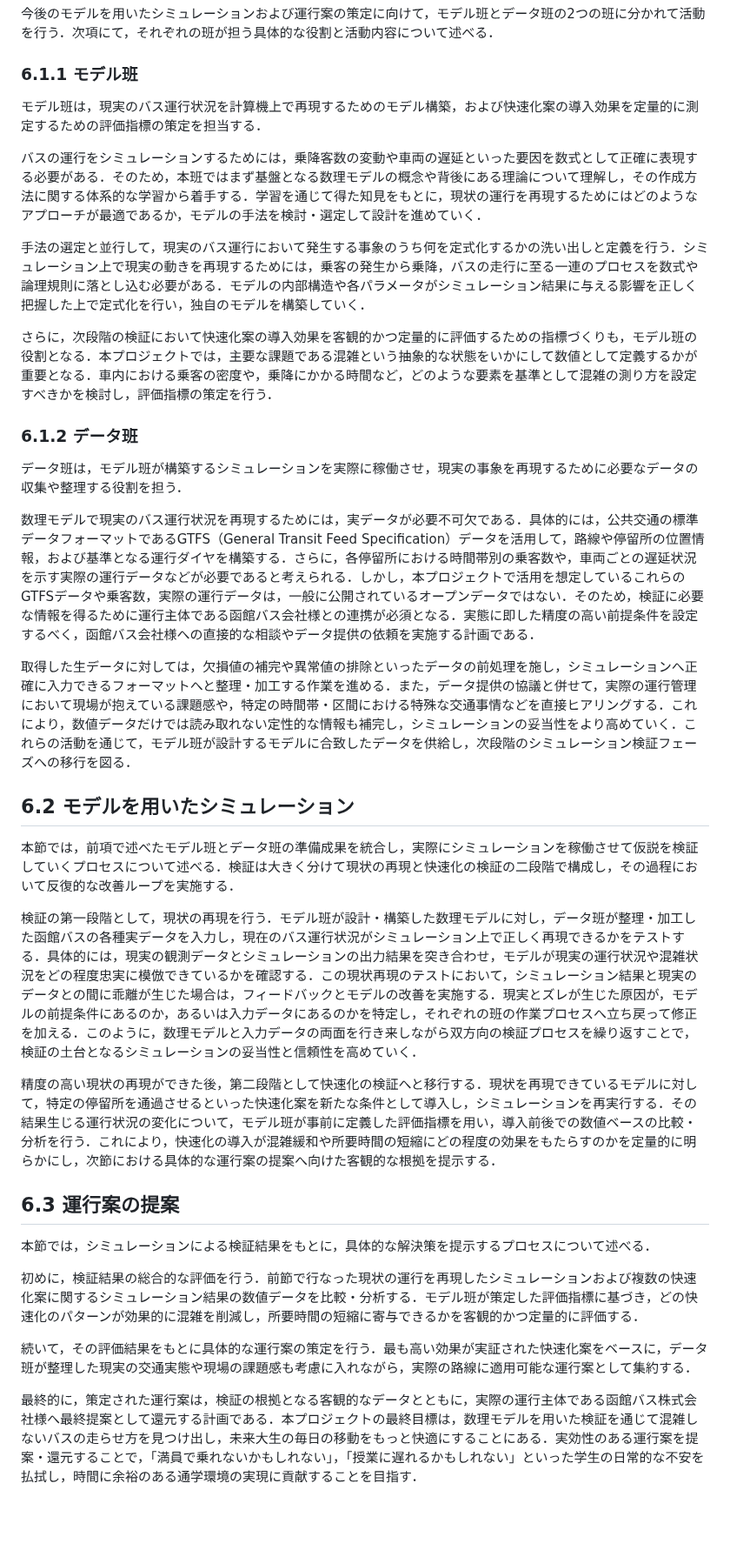
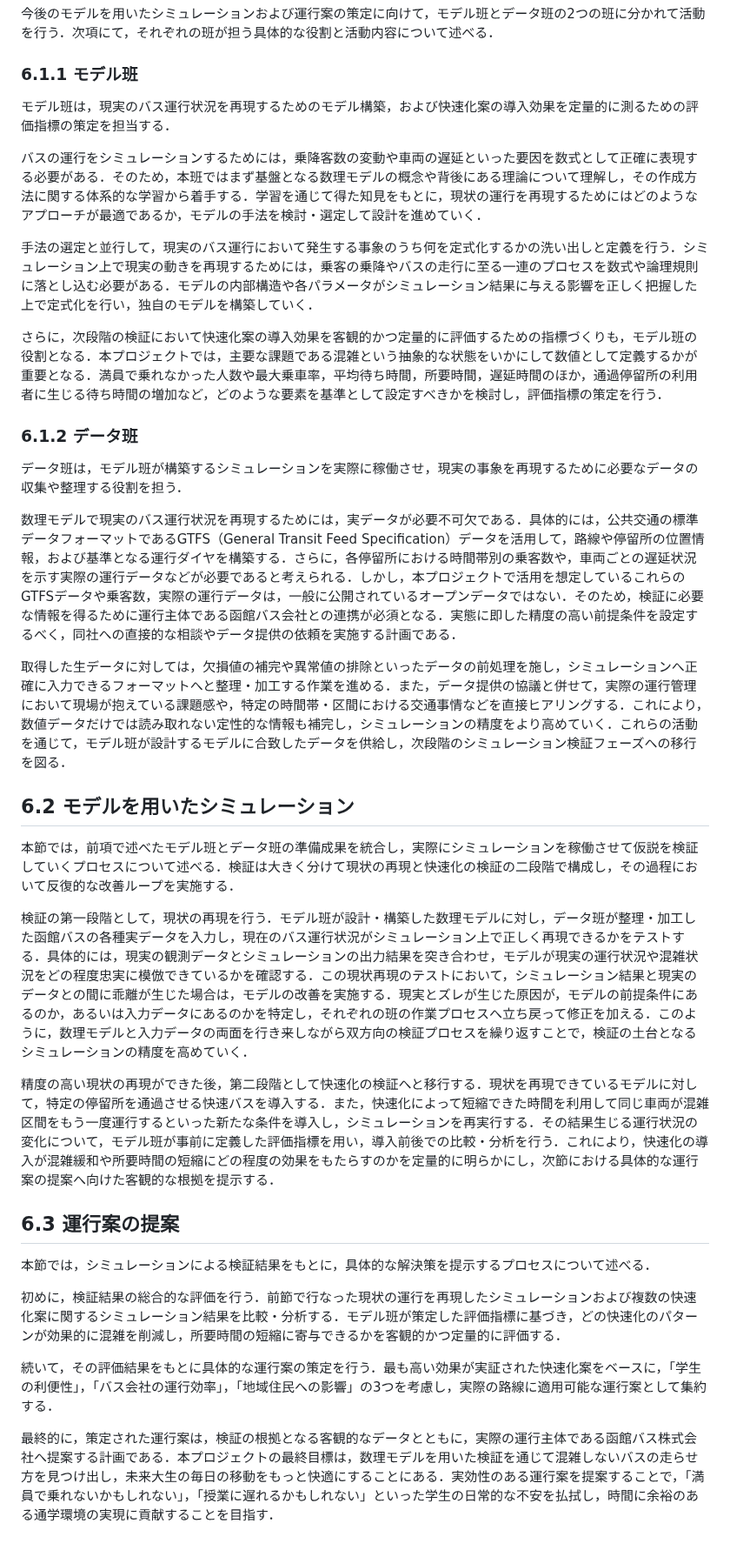
Before and after one commit to mathematical-modeling-project-2026/midterm-report, a Markdown page: docs/chapter6.md, the part around the change. Shown at 87% size. Drawn GitHub-style; blank space fills up the shorter version.

Commit message:
chapter6 update

```diff
--- a/docs/chapter6.md
+++ b/docs/chapter6.md
@@ -4,33 +4,33 @@
 今後のモデルを用いたシミュレーションおよび運行案の策定に向けて，モデル班とデータ班の2つの班に分かれて活動を行う．次項にて，それぞれの班が担う具体的な役割と活動内容について述べる．
 
 ### 6.1.1 モデル班
-モデル班は，現実のバス運行状況を計算機上で再現するためのモデル構築，および快速化案の導入効果を定量的に測定するための評価指標の策定を担当する．
+モデル班は，現実のバス運行状況を再現するためのモデル構築，および快速化案の導入効果を定量的に測るための評価指標の策定を担当する．
 
 バスの運行をシミュレーションするためには，乗降客数の変動や車両の遅延といった要因を数式として正確に表現する必要がある．そのため，本班ではまず基盤となる数理モデルの概念や背後にある理論について理解し，その作成方法に関する体系的な学習から着手する．学習を通じて得た知見をもとに，現状の運行を再現するためにはどのようなアプローチが最適であるか，モデルの手法を検討・選定して設計を進めていく．
 
-手法の選定と並行して，現実のバス運行において発生する事象のうち何を定式化するかの洗い出しと定義を行う．シミュレーション上で現実の動きを再現するためには，乗客の発生から乗降，バスの走行に至る一連のプロセスを数式や論理規則に落とし込む必要がある．モデルの内部構造や各パラメータがシミュレーション結果に与える影響を正しく把握した上で定式化を行い，独自のモデルを構築していく．
+手法の選定と並行して，現実のバス運行において発生する事象のうち何を定式化するかの洗い出しと定義を行う．シミュレーション上で現実の動きを再現するためには，乗客の乗降やバスの走行に至る一連のプロセスを数式や論理規則に落とし込む必要がある．モデルの内部構造や各パラメータがシミュレーション結果に与える影響を正しく把握した上で定式化を行い，独自のモデルを構築していく．
 
-さらに，次段階の検証において快速化案の導入効果を客観的かつ定量的に評価するための指標づくりも，モデル班の役割となる．本プロジェクトでは，主要な課題である混雑という抽象的な状態をいかにして数値として定義するかが重要となる．車内における乗客の密度や，乗降にかかる時間など，どのような要素を基準として混雑の測り方を設定すべきかを検討し，評価指標の策定を行う．
+さらに，次段階の検証において快速化案の導入効果を客観的かつ定量的に評価するための指標づくりも，モデル班の役割となる．本プロジェクトでは，主要な課題である混雑という抽象的な状態をいかにして数値として定義するかが重要となる．満員で乗れなかった人数や最大乗車率，平均待ち時間，所要時間，遅延時間のほか，通過停留所の利用者に生じる待ち時間の増加など，どのような要素を基準として設定すべきかを検討し，評価指標の策定を行う．
 
 ### 6.1.2 データ班
 データ班は，モデル班が構築するシミュレーションを実際に稼働させ，現実の事象を再現するために必要なデータの収集や整理する役割を担う．
 
-数理モデルで現実のバス運行状況を再現するためには，実データが必要不可欠である．具体的には，公共交通の標準データフォーマットであるGTFS（General Transit Feed Specification）データを活用して，路線や停留所の位置情報，および基準となる運行ダイヤを構築する．さらに，各停留所における時間帯別の乗客数や，車両ごとの遅延状況を示す実際の運行データなどが必要であると考えられる．しかし，本プロジェクトで活用を想定しているこれらのGTFSデータや乗客数，実際の運行データは，一般に公開されているオープンデータではない．そのため，検証に必要な情報を得るために運行主体である函館バス会社様との連携が必須となる．実態に即した精度の高い前提条件を設定するべく，函館バス会社様への直接的な相談やデータ提供の依頼を実施する計画である．
+数理モデルで現実のバス運行状況を再現するためには，実データが必要不可欠である．具体的には，公共交通の標準データフォーマットであるGTFS（General Transit Feed Specification）データを活用して，路線や停留所の位置情報，および基準となる運行ダイヤを構築する．さらに，各停留所における時間帯別の乗客数や，車両ごとの遅延状況を示す実際の運行データなどが必要であると考えられる．しかし，本プロジェクトで活用を想定しているこれらのGTFSデータや乗客数，実際の運行データは，一般に公開されているオープンデータではない．そのため，検証に必要な情報を得るために運行主体である函館バス会社との連携が必須となる．実態に即した精度の高い前提条件を設定するべく，同社への直接的な相談やデータ提供の依頼を実施する計画である．
 
-取得した生データに対しては，欠損値の補完や異常値の排除といったデータの前処理を施し，シミュレーションへ正確に入力できるフォーマットへと整理・加工する作業を進める．また，データ提供の協議と併せて，実際の運行管理において現場が抱えている課題感や，特定の時間帯・区間における特殊な交通事情などを直接ヒアリングする．これにより，数値データだけでは読み取れない定性的な情報も補完し，シミュレーションの妥当性をより高めていく．これらの活動を通じて，モデル班が設計するモデルに合致したデータを供給し，次段階のシミュレーション検証フェーズへの移行を図る．
+取得した生データに対しては，欠損値の補完や異常値の排除といったデータの前処理を施し，シミュレーションへ正確に入力できるフォーマットへと整理・加工する作業を進める．また，データ提供の協議と併せて，実際の運行管理において現場が抱えている課題感や，特定の時間帯・区間における交通事情などを直接ヒアリングする．これにより，数値データだけでは読み取れない定性的な情報も補完し，シミュレーションの精度をより高めていく．これらの活動を通じて，モデル班が設計するモデルに合致したデータを供給し，次段階のシミュレーション検証フェーズへの移行を図る．
 
 ## 6.2 モデルを用いたシミュレーション
 本節では，前項で述べたモデル班とデータ班の準備成果を統合し，実際にシミュレーションを稼働させて仮説を検証していくプロセスについて述べる．検証は大きく分けて現状の再現と快速化の検証の二段階で構成し，その過程において反復的な改善ループを実施する．
 
-検証の第一段階として，現状の再現を行う．モデル班が設計・構築した数理モデルに対し，データ班が整理・加工した函館バスの各種実データを入力し，現在のバス運行状況がシミュレーション上で正しく再現できるかをテストする．具体的には，現実の観測データとシミュレーションの出力結果を突き合わせ，モデルが現実の運行状況や混雑状況をどの程度忠実に模倣できているかを確認する．この現状再現のテストにおいて，シミュレーション結果と現実のデータとの間に乖離が生じた場合は，フィードバックとモデルの改善を実施する．現実とズレが生じた原因が，モデルの前提条件にあるのか，あるいは入力データにあるのかを特定し，それぞれの班の作業プロセスへ立ち戻って修正を加える．このように，数理モデルと入力データの両面を行き来しながら双方向の検証プロセスを繰り返すことで，検証の土台となるシミュレーションの妥当性と信頼性を高めていく．
+検証の第一段階として，現状の再現を行う．モデル班が設計・構築した数理モデルに対し，データ班が整理・加工した函館バスの各種実データを入力し，現在のバス運行状況がシミュレーション上で正しく再現できるかをテストする．具体的には，現実の観測データとシミュレーションの出力結果を突き合わせ，モデルが現実の運行状況や混雑状況をどの程度忠実に模倣できているかを確認する．この現状再現のテストにおいて，シミュレーション結果と現実のデータとの間に乖離が生じた場合は，モデルの改善を実施する．現実とズレが生じた原因が，モデルの前提条件にあるのか，あるいは入力データにあるのかを特定し，それぞれの班の作業プロセスへ立ち戻って修正を加える．このように，数理モデルと入力データの両面を行き来しながら双方向の検証プロセスを繰り返すことで，検証の土台となるシミュレーションの精度を高めていく．
 
-精度の高い現状の再現ができた後，第二段階として快速化の検証へと移行する．現状を再現できているモデルに対して，特定の停留所を通過させるといった快速化案を新たな条件として導入し，シミュレーションを再実行する．その結果生じる運行状況の変化について，モデル班が事前に定義した評価指標を用い，導入前後での数値ベースの比較・分析を行う．これにより，快速化の導入が混雑緩和や所要時間の短縮にどの程度の効果をもたらすのかを定量的に明らかにし，次節における具体的な運行案の提案へ向けた客観的な根拠を提示する．
+精度の高い現状の再現ができた後，第二段階として快速化の検証へと移行する．現状を再現できているモデルに対して，特定の停留所を通過させる快速バスを導入する．また，快速化によって短縮できた時間を利用して同じ車両が混雑区間をもう一度運行するといった新たな条件を導入し，シミュレーションを再実行する．その結果生じる運行状況の変化について，モデル班が事前に定義した評価指標を用い，導入前後での比較・分析を行う．これにより，快速化の導入が混雑緩和や所要時間の短縮にどの程度の効果をもたらすのかを定量的に明らかにし，次節における具体的な運行案の提案へ向けた客観的な根拠を提示する．
 
 ## 6.3 運行案の提案
 本節では，シミュレーションによる検証結果をもとに，具体的な解決策を提示するプロセスについて述べる．
 
-初めに，検証結果の総合的な評価を行う．前節で行なった現状の運行を再現したシミュレーションおよび複数の快速化案に関するシミュレーション結果の数値データを比較・分析する．モデル班が策定した評価指標に基づき，どの快速化のパターンが効果的に混雑を削減し，所要時間の短縮に寄与できるかを客観的かつ定量的に評価する．
+初めに，検証結果の総合的な評価を行う．前節で行なった現状の運行を再現したシミュレーションおよび複数の快速化案に関するシミュレーション結果を比較・分析する．モデル班が策定した評価指標に基づき，どの快速化のパターンが効果的に混雑を削減し，所要時間の短縮に寄与できるかを客観的かつ定量的に評価する．
 
-続いて，その評価結果をもとに具体的な運行案の策定を行う．最も高い効果が実証された快速化案をベースに，データ班が整理した現実の交通実態や現場の課題感も考慮に入れながら，実際の路線に適用可能な運行案として集約する．
+続いて，その評価結果をもとに具体的な運行案の策定を行う．最も高い効果が実証された快速化案をベースに，「学生の利便性」，「バス会社の運行効率」，「地域住民への影響」の3つを考慮し，実際の路線に適用可能な運行案として集約する．
 
-最終的に，策定された運行案は，検証の根拠となる客観的なデータとともに，実際の運行主体である函館バス株式会社様へ最終提案として還元する計画である．本プロジェクトの最終目標は，数理モデルを用いた検証を通じて混雑しないバスの走らせ方を見つけ出し，未来大生の毎日の移動をもっと快適にすることにある．実効性のある運行案を提案・還元することで，「満員で乗れないかもしれない」，「授業に遅れるかもしれない」といった学生の日常的な不安を払拭し，時間に余裕のある通学環境の実現に貢献することを目指す．
+最終的に，策定された運行案は，検証の根拠となる客観的なデータとともに，実際の運行主体である函館バス株式会社へ提案する計画である．本プロジェクトの最終目標は，数理モデルを用いた検証を通じて混雑しないバスの走らせ方を見つけ出し，未来大生の毎日の移動をもっと快適にすることにある．実効性のある運行案を提案することで，「満員で乗れないかもしれない」，「授業に遅れるかもしれない」といった学生の日常的な不安を払拭し，時間に余裕のある通学環境の実現に貢献することを目指す．
```
